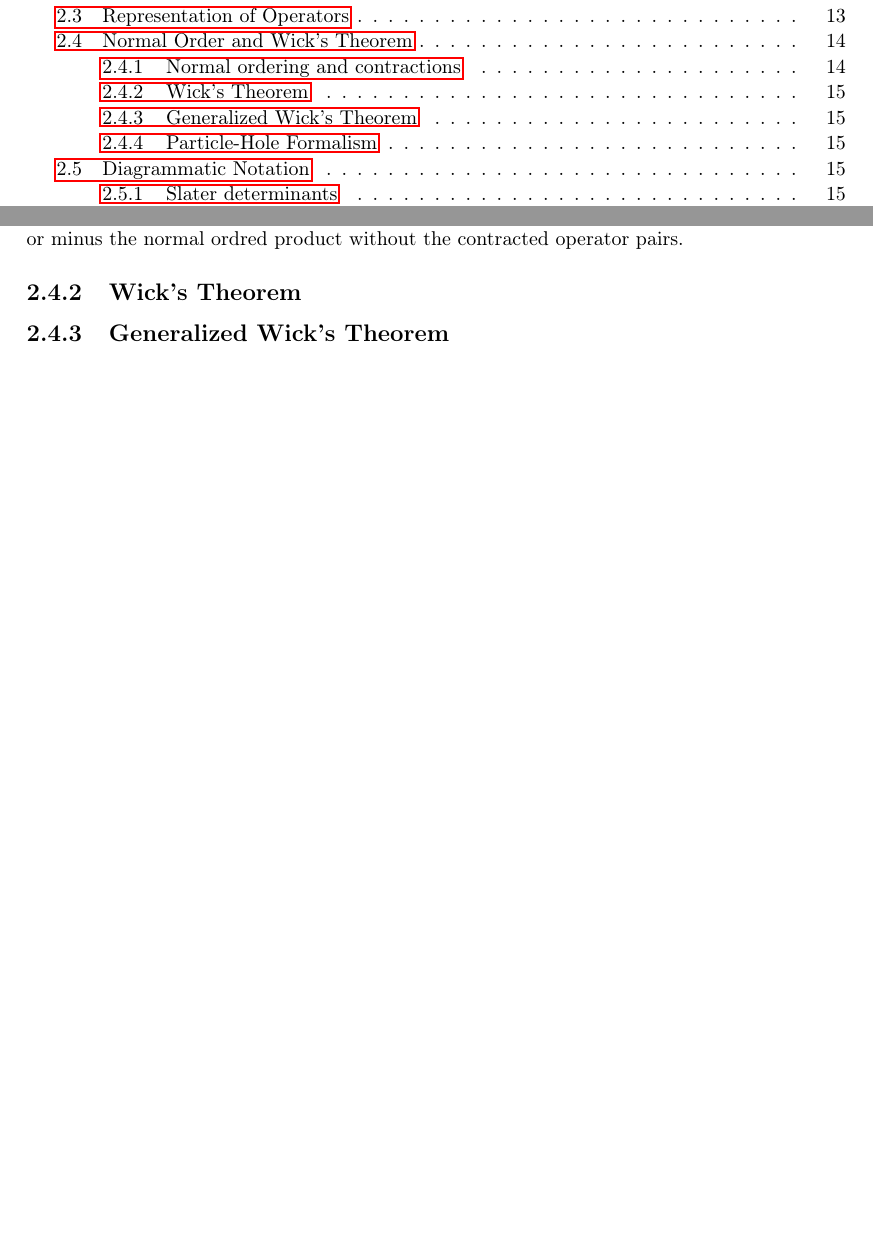
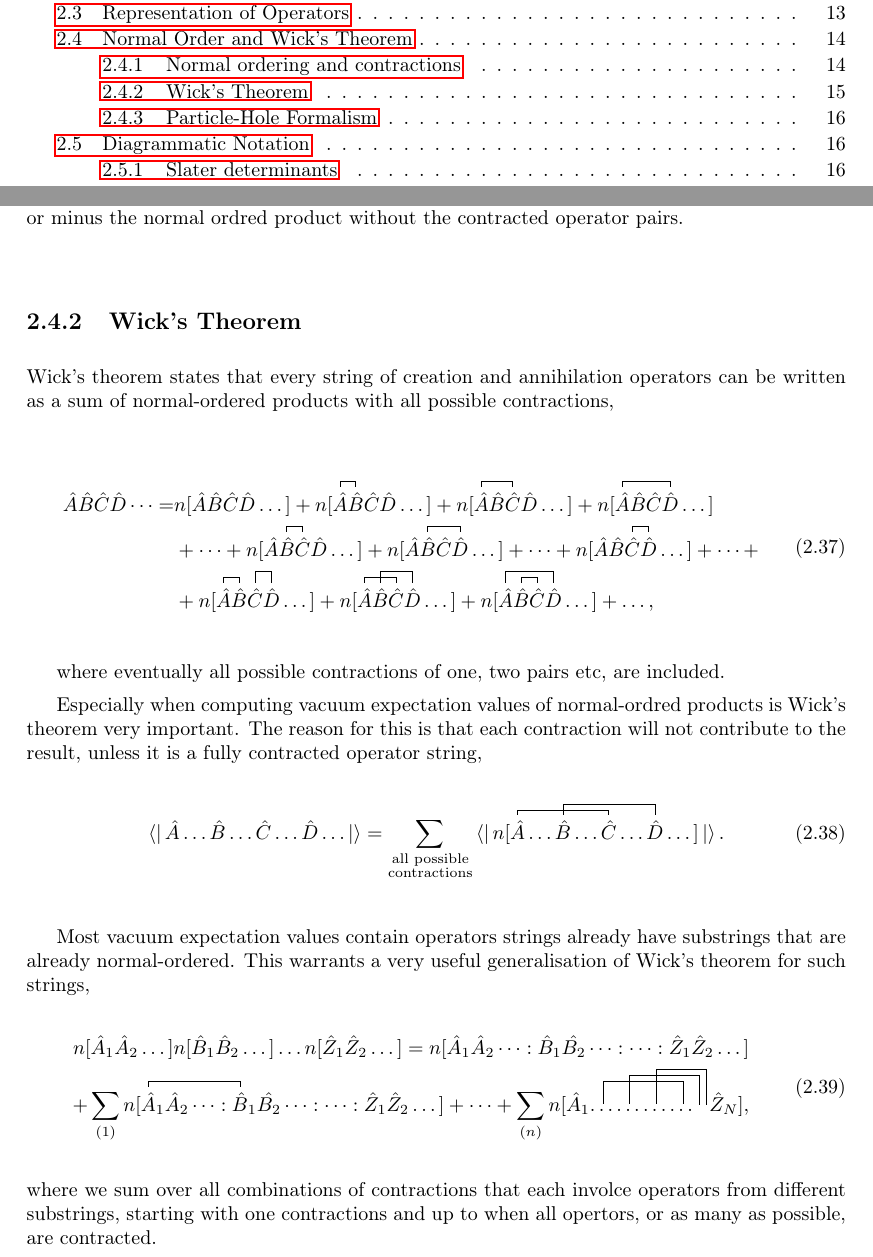
Before and after one commit to gregwinther/taifun, a LaTeX thesis (main.tex, which reads theory/quantum_mechanics/second_quantisation.tex): two parts of pages 3 and 19 of 44, joined at a grey line, cut so that both start at the same text, the shorter picture padded with empty space. Compiled offline with pdfLaTeX.

Commit message:
Add text on Wick's theorem.

```diff
--- a/theory/quantum_mechanics/second_quantisation.tex
+++ b/theory/quantum_mechanics/second_quantisation.tex
@@ -318,9 +316,73 @@ Some Slater determinant is written,
 		The result will be zero, or plus or minus the normal ordred product without the
 		contracted operator pairs.
 
-    \subsection{Wick's Theorem}
+	\subsection{Wick's Theorem}
+		Wick's theorem states that every string of creation and annihilation operators can
+		be written as a sum of normal-ordered products with all possible contractions,
 
-    \subsection{Generalized Wick's Theorem}
+		\begin{equation}
+			\begin{aligned}
+			\hat{A}\hat{B}\hat{C}\hat{D}\dots
+			=&n[\hat{A}\hat{B}\hat{C}\hat{D}\dots]
+			+ n[\wick{\c{\hat{A}}\c{\hat{B}}\hat{C}\hat{D}}\dots]
+			+ n[\wick{\c{\hat{A}}\hat{B}\c{\hat{C}}\hat{D}}\dots]
+			+ n[\wick{\c{\hat{A}}\hat{B}\hat{C}\c{\hat{D}}}\dots] \\
+			&+ \dots
+			+ n[\wick{{\hat{A}}\c{\hat{B}}\c{\hat{C}}\hat{D}}\dots]
+			+ n[\wick{{\hat{A}}\c{\hat{B}}{\hat{C}}\c{\hat{D}}}\dots]
+			+ \dots
+			+ n[\wick{{\hat{A}}{\hat{B}}\c{\hat{C}}\c{\hat{D}}}\dots]
+			+ \dots + \\
+			&+ n[\wick{\c1{\hat{A}}\c1{\hat{B}}\c2{\hat{C}}\c2{\hat{D}}}\dots]
+			+ n[\wick{\c1{\hat{A}}\c2{\hat{B}}\c1{\hat{C}}\c2{\hat{D}}}\dots]
+			+ n[\wick{\c2{\hat{A}}\c1{\hat{B}}\c1{\hat{C}}\c2{\hat{D}}}\dots]
+			+ \dots,
+		\end{aligned}
+		\end{equation}
+
+		where eventually all possible contractions of one, two pairs etc, are included.
+
+		Especially when computing vacuum expectation values of normal-ordred products is
+		Wick's theorem very important. The reason for this is that each contraction will
+		not contribute to the result, unless it is a fully contracted operator string,
+		\begin{equation}
+			\bra{}\hat{A} \dots \hat{B} \dots \hat{C} \dots \hat{D} \dots \ket{}
+				= \sum_{\substack{\text{all possible} \\ \text{contractions}}}
+				\wick{
+				\bra{} n[\c1{\hat{A}} \dots \c2{\hat{B}} \dots
+				\c1{\hat{C}} \dots \c2{\hat{D}} \dots] \ket{}
+				}.
+		\end{equation}
+
+		Most vacuum expectation values contain operators strings already have substrings
+		that are already normal-ordered. This warrants a very useful generalisation of
+		Wick's theorem for such strings,
+		\begin{equation}
+			\begin{aligned}
+			n[\hat{A}_1\hat{A}_2 \dots ]
+			n[\hat{B}_1\hat{B}_2 \dots ] \dots
+			n[\hat{Z}_1\hat{Z}_2 \dots ]
+			= n[\hat{A}_1\hat{A}_2\dots:
+				\hat{B}_1\hat{B_2}\dots:
+				\dots:
+				\hat{Z}_1\hat{Z}_2\dots] \\
+			+ \sum_{(1)}
+				\wick{n[
+				\c{\hat{A}}_1\hat{A}_2\dots:
+				\c{\hat{B}}_1\hat{B_2}\dots:
+				\dots:
+				\hat{Z}_1\hat{Z}_2\dots]}
+			+ \dots
+			+ \sum_{(n)}
+				\wick{n[
+				\hat{A}_1 \c1{\dots} \c2{\dots} \c3{\dots}
+					\c1{\dots} \c2{\ } \c3{\ } \hat{Z}_N
+				]},
+			\end{aligned}
+		\end{equation}
+		where we sum over all combinations of contractions that each involce operators
+		from different substrings, starting with one contractions and up to when all
+		opertors, or as many as possible, are contracted.
 
     \subsection{Particle-Hole Formalism}
 
```
Also changed, not shown: main.pdf, theory/quantum_mechanics/second_quantisation.tex (2 more changed lines).
